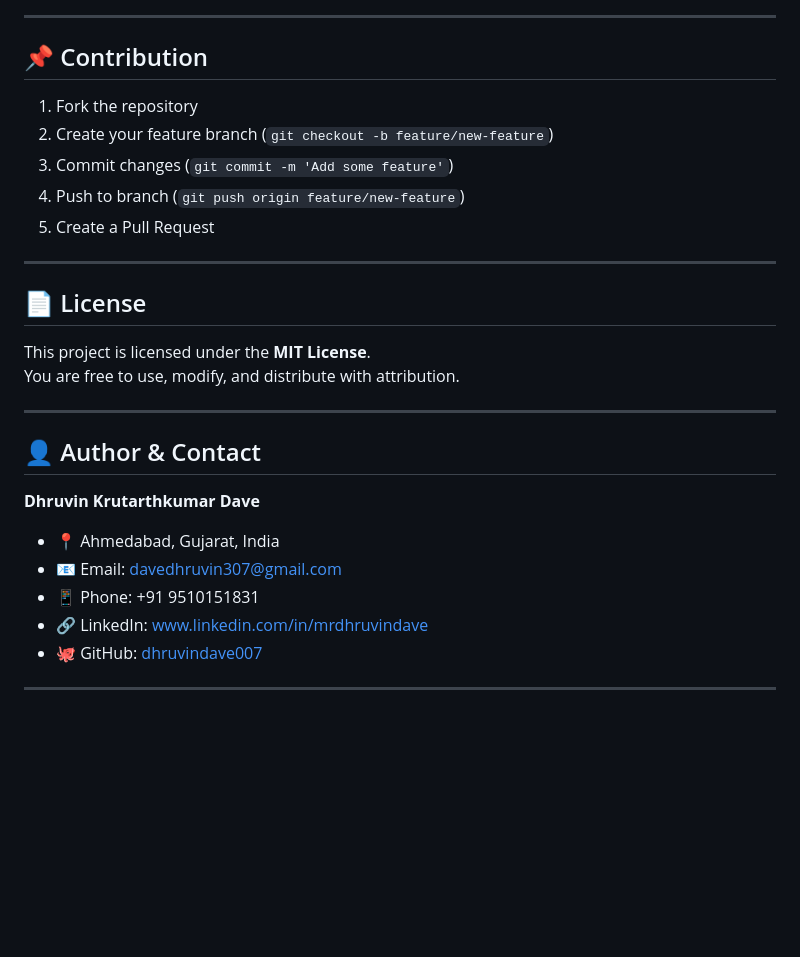
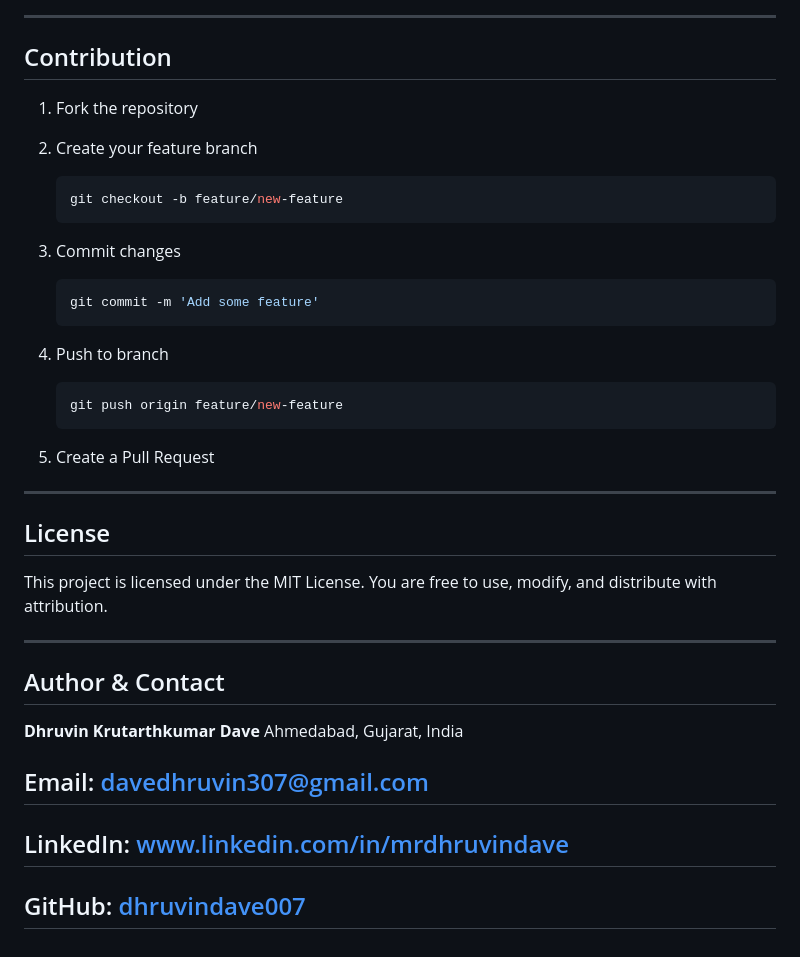
Before and after one commit to dhruvindave007/AIrfieldShield, a Markdown page: README.md, the part around one of its changes. Drawn GitHub-style; blank space fills up the shorter version.

````diff
--- a/README.md
+++ b/README.md
@@ -149,30 +147,39 @@ Copy code
 
 ---
 
-## 📌 Contribution
+## Contribution
 
 1. Fork the repository
-2. Create your feature branch (`git checkout -b feature/new-feature`)
-3. Commit changes (`git commit -m 'Add some feature'`)
-4. Push to branch (`git push origin feature/new-feature`)
+2. Create your feature branch
+
+   ```bash
+   git checkout -b feature/new-feature
+   ```
+3. Commit changes
+
+   ```bash
+   git commit -m 'Add some feature'
+   ```
+4. Push to branch
+
+   ```bash
+   git push origin feature/new-feature
+   ```
 5. Create a Pull Request
 
 ---
 
-## 📄 License
+## License
 
-This project is licensed under the **MIT License**.
+This project is licensed under the MIT License.
 You are free to use, modify, and distribute with attribution.
 
 ---
 
-## 👤 Author & Contact
+## Author & Contact
 
 **Dhruvin Krutarthkumar Dave**
-- 📍 Ahmedabad, Gujarat, India
-- 📧 Email: davedhruvin307@gmail.com
-- 📱 Phone: +91 9510151831
-- 🔗 LinkedIn: [www.linkedin.com/in/mrdhruvindave](https://www.linkedin.com/in/mrdhruvindave)
-- 🐙 GitHub: [dhruvindave007](https://github.com/dhruvindave007)
-
----
+Ahmedabad, Gujarat, India
+## Email: [davedhruvin307@gmail.com](mailto:davedhruvin307@gmail.com)
+## LinkedIn: [www.linkedin.com/in/mrdhruvindave](https://www.linkedin.com/in/mrdhruvindave)
+## GitHub: [dhruvindave007](https://github.com/dhruvindave007)
````
Also changed, not shown: other parts of README.md (+89 -91 lines).
